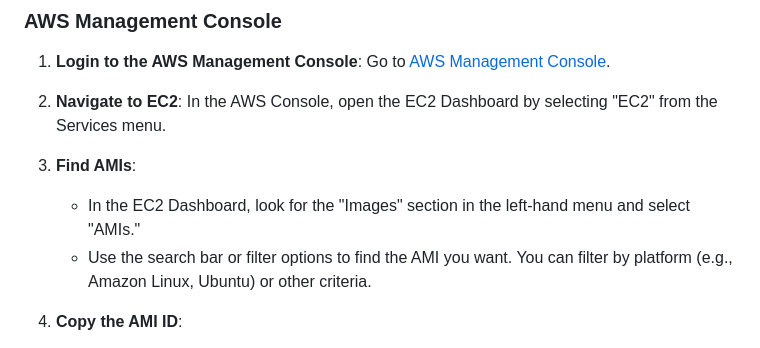
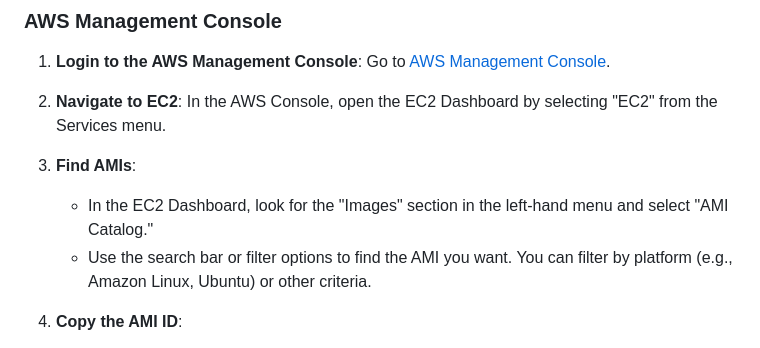
Before and after one commit to timiroy/healthcaretest, a Markdown page: README.md, the part around the change. GitHub-like rendering.

Commit message:
update workflow

```diff
--- a/README.md
+++ b/README.md
@@ -111,7 +111,7 @@ You need to configure the following secrets in your GitHub repository for the wo
 2. **Navigate to EC2**: In the AWS Console, open the EC2 Dashboard by selecting "EC2" from the Services menu.
 
 3. **Find AMIs**:
-   - In the EC2 Dashboard, look for the "Images" section in the left-hand menu and select "AMIs."
+   - In the EC2 Dashboard, look for the "Images" section in the left-hand menu and select "AMI Catalog."
    - Use the search bar or filter options to find the AMI you want. You can filter by platform (e.g., Amazon Linux, Ubuntu) or other criteria.
 
 4. **Copy the AMI ID**:
```
